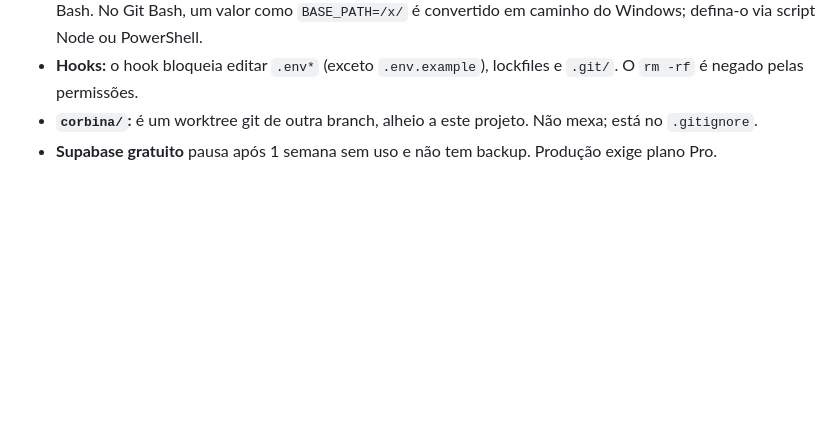
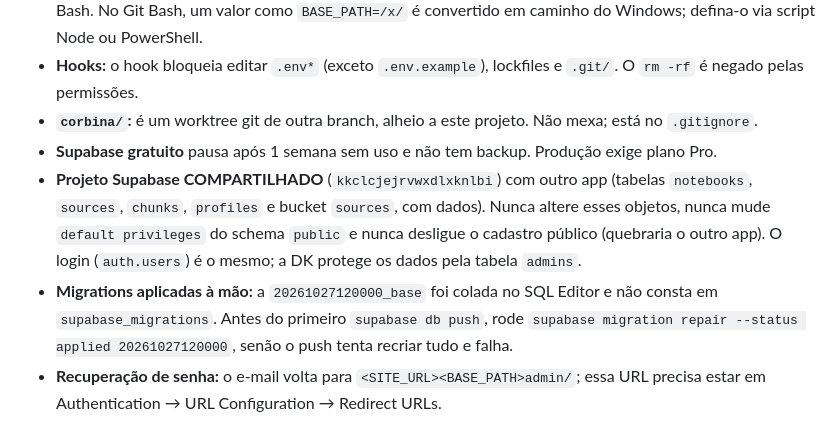
Before and after one commit to ArthurFontes189/dk_revestimentos, a Markdown page: CLAUDE.md, the part around the change. Rendered like a GitHub page; blank space fills up the shorter version.

Commit message:
docs: registra o banco aplicado e as armadilhas do projeto compartilhado
Co-Authored-By: Claude Sonnet 5.5 <noreply@anthropic.com>

```diff
--- a/CLAUDE.md
+++ b/CLAUDE.md
@@ -78,3 +78,6 @@ legado/          v1 (somente leitura, fora do git da v2)
 - **Hooks:** o hook bloqueia editar `.env*` (exceto `.env.example`), lockfiles e `.git/`. O `rm -rf` é negado pelas permissões.
 - **`corbina/`:** é um worktree git de outra branch, alheio a este projeto. Não mexa; está no `.gitignore`.
 - **Supabase gratuito** pausa após 1 semana sem uso e não tem backup. Produção exige plano Pro.
+- **Projeto Supabase COMPARTILHADO** (`kkclcjejrvwxdlxknlbi`) com outro app (tabelas `notebooks`, `sources`, `chunks`, `profiles` e bucket `sources`, com dados). Nunca altere esses objetos, nunca mude `default privileges` do schema `public` e nunca desligue o cadastro público (quebraria o outro app). O login (`auth.users`) é o mesmo; a DK protege os dados pela tabela `admins`.
+- **Migrations aplicadas à mão:** a `20261027120000_base` foi colada no SQL Editor e não consta em `supabase_migrations`. Antes do primeiro `supabase db push`, rode `supabase migration repair --status applied 20261027120000`, senão o push tenta recriar tudo e falha.
+- **Recuperação de senha:** o e-mail volta para `<SITE_URL><BASE_PATH>admin/`; essa URL precisa estar em Authentication → URL Configuration → Redirect URLs.
```
Also changed, not shown: docs/PLANO.md (+6 -4 lines).
